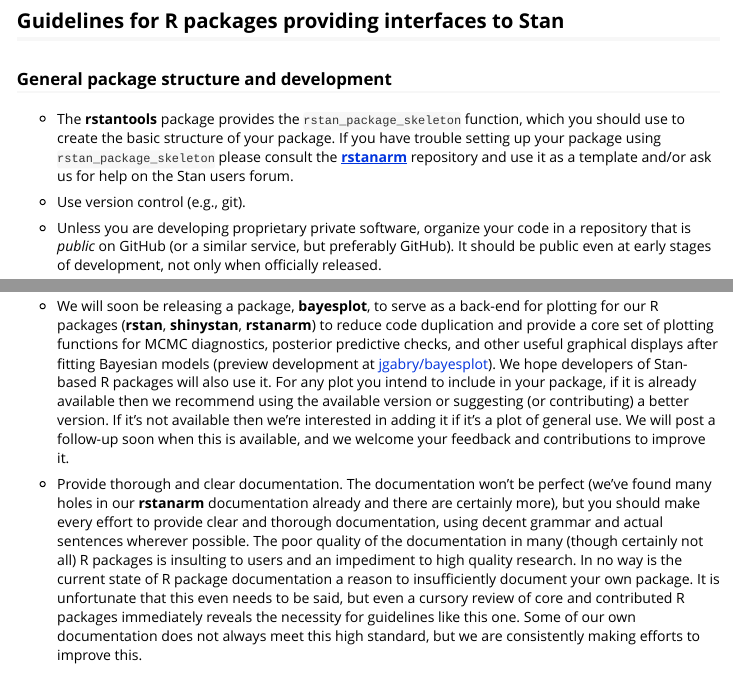
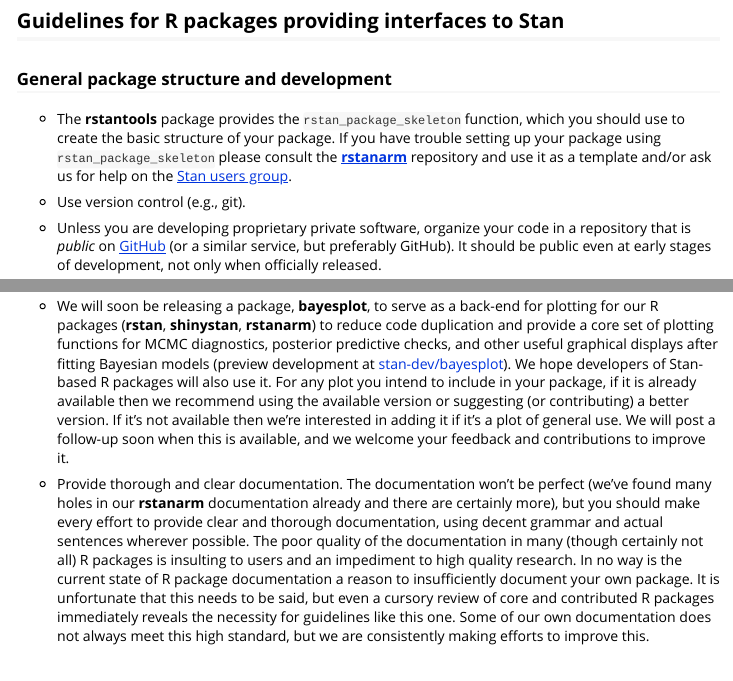
Before and after one commit to stan-dev/rstantools, an R Markdown document (vignettes/developer-guidelines.Rmd): the page in a window 1100 px wide, from 720 px down, and a second part further down, joined at a grey line. Rendered offline with R 4.5, knitr and Pandoc, with nearby package versions.

Commit message:
update after repo transfer

```diff
--- a/vignettes/developer-guidelines.Rmd
+++ b/vignettes/developer-guidelines.Rmd
@@ -55,15 +55,16 @@
 * The __rstantools__ package provides the `rstan_package_skeleton` function,
 which you should use to create the basic structure of your package. If you have
 trouble setting up your package using `rstan_package_skeleton` please consult
-the [__rstanarm__](https://github.com/stan-dev/__rstanarm__) repository and use it as a
-template and/or ask us for help on the Stan users forum.
+the [__rstanarm__](https://github.com/stan-dev/rstanarm) repository and use it
+as a template and/or ask us for help on the [Stan users
+group](https://groups.google.com/forum/#!forum/stan-users).
 
 * Use version control (e.g., git).
 
 * Unless you are developing proprietary private software, organize your code in
-a repository that is _public_ on GitHub (or a similar service, but preferably
-GitHub). It should be public even at early stages of development, not only when
-officially released.
+a repository that is _public_ on [GitHub](https://github.com/) (or a similar
+service, but preferably GitHub). It should be public even at early stages of
+development, not only when officially released.
 
 * Unit testing is essential. There are several R packages that make it
 relatively easy to write tests for your package. __rstanarm__ uses the
@@ -147,7 +148,7 @@
 code duplication and provide a core set of plotting functions for MCMC
 diagnostics, posterior predictive checks, and other useful graphical displays
 after fitting Bayesian models (preview development at
-[jgabry/bayesplot](github.com/stan-dev/bayesplot)). We hope developers of
+[stan-dev/bayesplot](github.com/stan-dev/bayesplot)). We hope developers of
 Stan-based R packages will also use it. For any plot you intend to include in
 your package, if it is already available then we recommend using the available
 version or suggesting (or contributing) a better version. If it's not available
@@ -162,7 +163,7 @@
 poor quality of the documentation in many (though certainly not all) R packages
 is insulting to users and an impediment to high quality research. In no way is
 the current state of R package documentation a reason to insufficiently document
-your own package. It is unfortunate that this even needs to be said, but even a
+your own package. It is unfortunate that this needs to be said, but even a
 cursory review of core and contributed R packages immediately reveals the
 necessity for guidelines like this one. Some of our own documentation does not
 always meet this high standard, but we are consistently making efforts to
```
Also changed, not shown: README.md, vignettes/developer-guidelines.Rmd (20 more changed lines), 1 other file.
